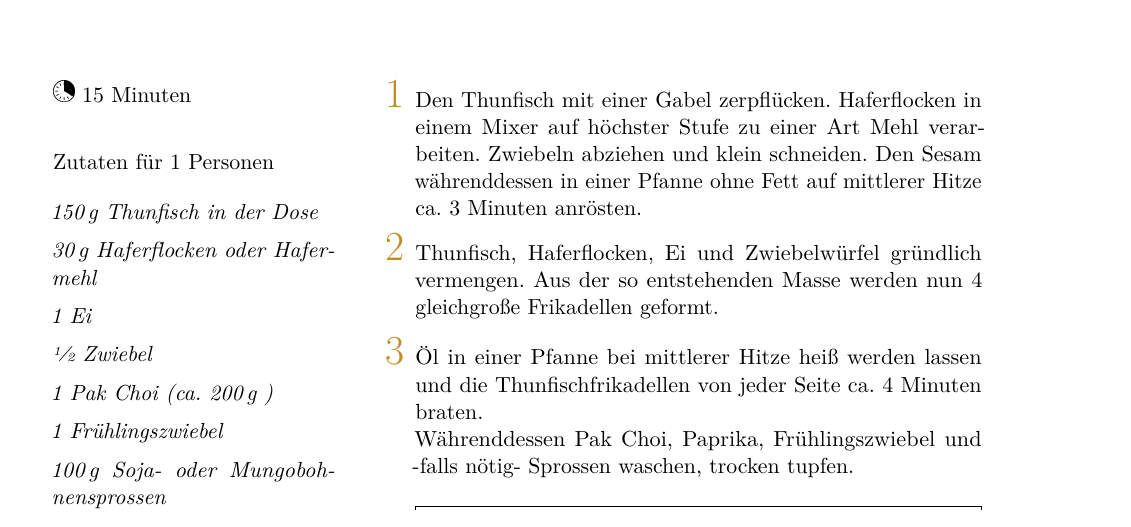
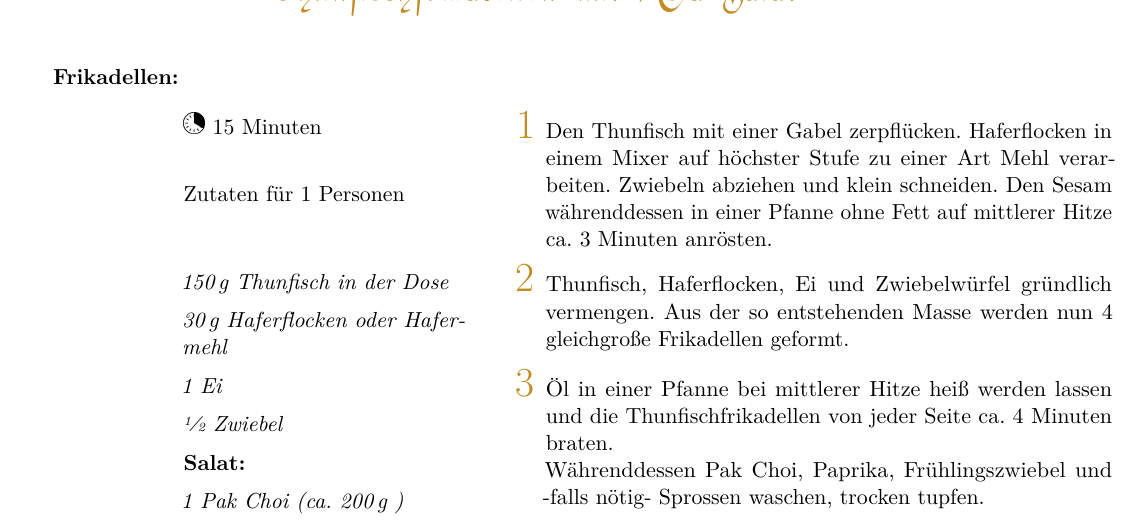
Before and after one commit to kreativmonkey/Fitnesskueche, a LaTeX document (cookbook.tex, which reads rezepte/Thunfischfrikadellen_mit_Asia-salat.tex): part of page 12 of 21, cut at the place of the change. Compiled offline with pdfLaTeX; a LaTeX package or settings file that is missing is left out.

Commit message:
Einteilung Zutaten

```diff
--- a/rezepte/Thunfischfrikadellen_mit_Asia-salat.tex
+++ b/rezepte/Thunfischfrikadellen_mit_Asia-salat.tex
@@ -8,10 +8,14 @@
 \spicecount{0}              % Schaerfe von 5
 
 % ====== Zutaten ======
+\textbf{Frikadellen:}
+\ingredient{}
 \ingredient{150\g Thunfisch in der Dose}
 \ingredient{30\g Haferflocken oder Hafermehl}
 \ingredient{1 Ei}
 \ingredient{\sfrac{1}{2} Zwiebel}
+\textbf{Salat:}
+\ingredient{}
 \ingredient{1 Pak Choi (\ca 200\g)}
 \ingredient{1 Frühlingszwiebel}
 \ingredient{100\g Soja- oder Mungobohnensprossen}
```
